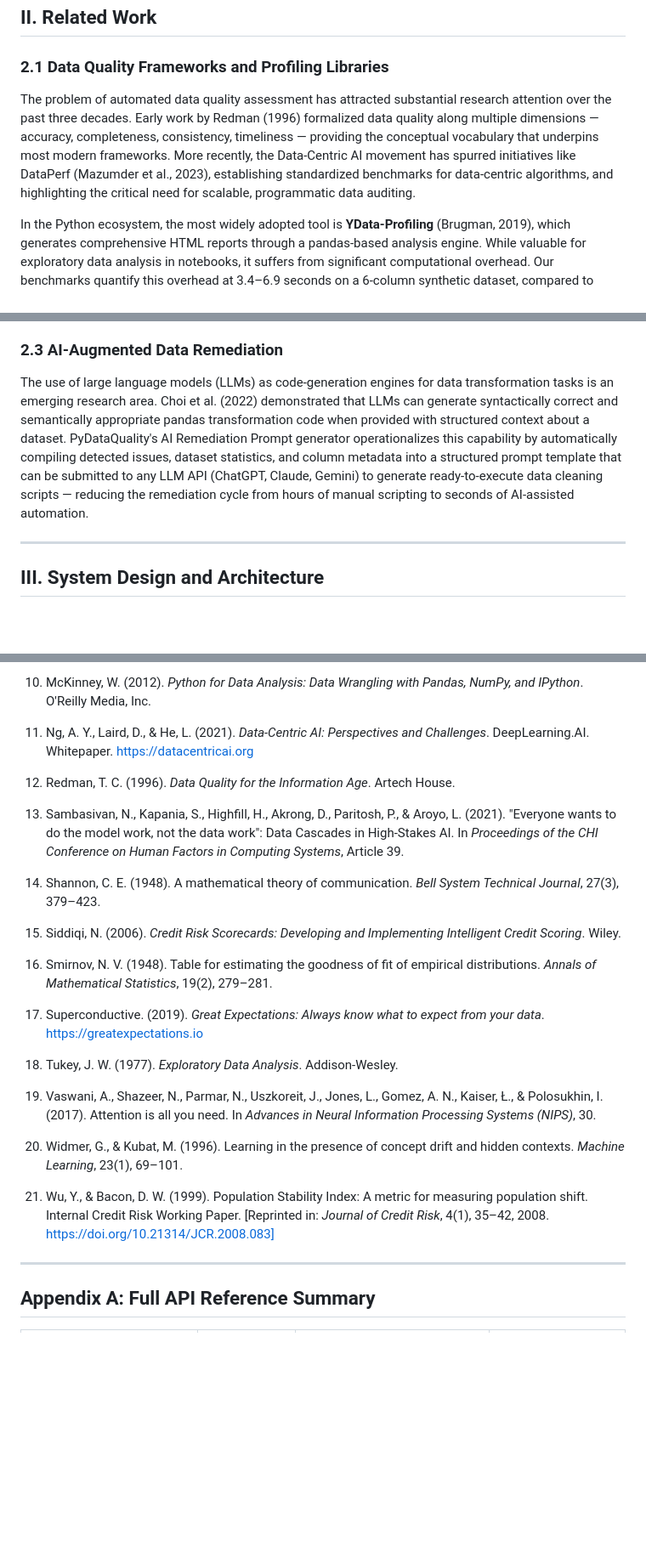
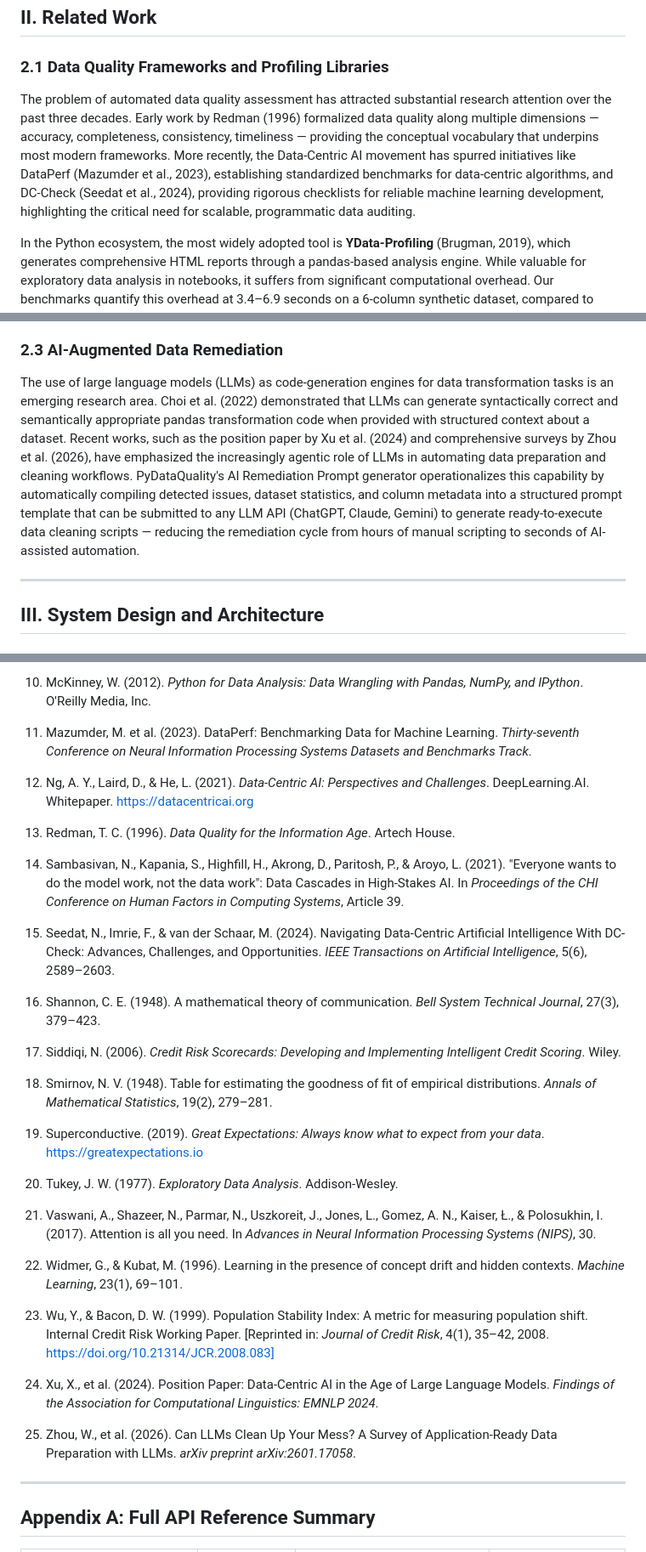
Before and after one commit to DominionAkinrotimi/PyDataQuality, a Markdown page: paperwriting/research_paper.md, 3 parts joined by grey strips. Shown at 85% size. Rendered like a GitHub page; blank space fills up the shorter version.

Commit message:
Update references to include recent 2024-2026 literature on DCAI and LLMs

```diff
--- a/paperwriting/research_paper.md
+++ b/paperwriting/research_paper.md
@@ -81,7 +81,7 @@ The remainder of this paper is structured as follows. Section II surveys the rel
 
 ### 2.1 Data Quality Frameworks and Profiling Libraries
 
-The problem of automated data quality assessment has attracted substantial research attention over the past three decades. Early work by Redman (1996) formalized data quality along multiple dimensions — accuracy, completeness, consistency, timeliness — providing the conceptual vocabulary that underpins most modern frameworks. More recently, the Data-Centric AI movement has spurred initiatives like DataPerf (Mazumder et al., 2023), establishing standardized benchmarks for data-centric algorithms, and highlighting the critical need for scalable, programmatic data auditing.
+The problem of automated data quality assessment has attracted substantial research attention over the past three decades. Early work by Redman (1996) formalized data quality along multiple dimensions — accuracy, completeness, consistency, timeliness — providing the conceptual vocabulary that underpins most modern frameworks. More recently, the Data-Centric AI movement has spurred initiatives like DataPerf (Mazumder et al., 2023), establishing standardized benchmarks for data-centric algorithms, and DC-Check (Seedat et al., 2024), providing rigorous checklists for reliable machine learning development, highlighting the critical need for scalable, programmatic data auditing.
 
 In the Python ecosystem, the most widely adopted tool is **YData-Profiling** (Brugman, 2019), which generates comprehensive HTML reports through a pandas-based analysis engine. While valuable for exploratory data analysis in notebooks, it suffers from significant computational overhead. Our benchmarks quantify this overhead at 3.4–6.9 seconds on a 6-column synthetic dataset, compared to PyDataQuality's 82–261 ms — a difference that becomes compounding when validation must be performed at every pipeline stage or in real-time streaming contexts.
 
@@ -106,7 +106,7 @@ The **Kolmogorov-Smirnov (KS) two-sample test** (Kolmogorov, 1933; Smirnov, 1948
 
 ### 2.3 AI-Augmented Data Remediation
 
-The use of large language models (LLMs) as code-generation engines for data transformation tasks is an emerging research area. Choi et al. (2022) demonstrated that LLMs can generate syntactically correct and semantically appropriate pandas transformation code when provided with structured context about a dataset. PyDataQuality's AI Remediation Prompt generator operationalizes this capability by automatically compiling detected issues, dataset statistics, and column metadata into a structured prompt template that can be submitted to any LLM API (ChatGPT, Claude, Gemini) to generate ready-to-execute data cleaning scripts — reducing the remediation cycle from hours of manual scripting to seconds of AI-assisted automation.
+The use of large language models (LLMs) as code-generation engines for data transformation tasks is an emerging research area. Choi et al. (2022) demonstrated that LLMs can generate syntactically correct and semantically appropriate pandas transformation code when provided with structured context about a dataset. Recent works, such as the position paper by Xu et al. (2024) and comprehensive surveys by Zhou et al. (2026), have emphasized the increasingly agentic role of LLMs in automating data preparation and cleaning workflows. PyDataQuality's AI Remediation Prompt generator operationalizes this capability by automatically compiling detected issues, dataset statistics, and column metadata into a structured prompt template that can be submitted to any LLM API (ChatGPT, Claude, Gemini) to generate ready-to-execute data cleaning scripts — reducing the remediation cycle from hours of manual scripting to seconds of AI-assisted automation.
 
 ---
 
@@ -1013,27 +1013,35 @@ The library is available as open-source software (`pip install pydataquality`) u
 
 10. McKinney, W. (2012). *Python for Data Analysis: Data Wrangling with Pandas, NumPy, and IPython*. O'Reilly Media, Inc.
 
-11. Ng, A. Y., Laird, D., & He, L. (2021). *Data-Centric AI: Perspectives and Challenges*. DeepLearning.AI. Whitepaper. https://datacentricai.org
+11. Mazumder, M. et al. (2023). DataPerf: Benchmarking Data for Machine Learning. *Thirty-seventh Conference on Neural Information Processing Systems Datasets and Benchmarks Track*.
 
-12. Redman, T. C. (1996). *Data Quality for the Information Age*. Artech House.
+12. Ng, A. Y., Laird, D., & He, L. (2021). *Data-Centric AI: Perspectives and Challenges*. DeepLearning.AI. Whitepaper. https://datacentricai.org
 
-13. Sambasivan, N., Kapania, S., Highfill, H., Akrong, D., Paritosh, P., & Aroyo, L. (2021). "Everyone wants to do the model work, not the data work": Data Cascades in High-Stakes AI. In *Proceedings of the CHI Conference on Human Factors in Computing Systems*, Article 39.
+13. Redman, T. C. (1996). *Data Quality for the Information Age*. Artech House.
 
-14. Shannon, C. E. (1948). A mathematical theory of communication. *Bell System Technical Journal*, 27(3), 379–423.
+14. Sambasivan, N., Kapania, S., Highfill, H., Akrong, D., Paritosh, P., & Aroyo, L. (2021). "Everyone wants to do the model work, not the data work": Data Cascades in High-Stakes AI. In *Proceedings of the CHI Conference on Human Factors in Computing Systems*, Article 39.
 
-15. Siddiqi, N. (2006). *Credit Risk Scorecards: Developing and Implementing Intelligent Credit Scoring*. Wiley.
+15. Seedat, N., Imrie, F., & van der Schaar, M. (2024). Navigating Data-Centric Artificial Intelligence With DC-Check: Advances, Challenges, and Opportunities. *IEEE Transactions on Artificial Intelligence*, 5(6), 2589–2603.
 
-16. Smirnov, N. V. (1948). Table for estimating the goodness of fit of empirical distributions. *Annals of Mathematical Statistics*, 19(2), 279–281.
+16. Shannon, C. E. (1948). A mathematical theory of communication. *Bell System Technical Journal*, 27(3), 379–423.
 
-17. Superconductive. (2019). *Great Expectations: Always know what to expect from your data*. https://greatexpectations.io
+17. Siddiqi, N. (2006). *Credit Risk Scorecards: Developing and Implementing Intelligent Credit Scoring*. Wiley.
 
-18. Tukey, J. W. (1977). *Exploratory Data Analysis*. Addison-Wesley.
+18. Smirnov, N. V. (1948). Table for estimating the goodness of fit of empirical distributions. *Annals of Mathematical Statistics*, 19(2), 279–281.
 
-19. Vaswani, A., Shazeer, N., Parmar, N., Uszkoreit, J., Jones, L., Gomez, A. N., Kaiser, Ł., & Polosukhin, I. (2017). Attention is all you need. In *Advances in Neural Information Processing Systems (NIPS)*, 30.
+19. Superconductive. (2019). *Great Expectations: Always know what to expect from your data*. https://greatexpectations.io
 
-20. Widmer, G., & Kubat, M. (1996). Learning in the presence of concept drift and hidden contexts. *Machine Learning*, 23(1), 69–101.
+20. Tukey, J. W. (1977). *Exploratory Data Analysis*. Addison-Wesley.
 
-21. Wu, Y., & Bacon, D. W. (1999). Population Stability Index: A metric for measuring population shift. Internal Credit Risk Working Paper. [Reprinted in: *Journal of Credit Risk*, 4(1), 35–42, 2008. https://doi.org/10.21314/JCR.2008.083]
+21. Vaswani, A., Shazeer, N., Parmar, N., Uszkoreit, J., Jones, L., Gomez, A. N., Kaiser, Ł., & Polosukhin, I. (2017). Attention is all you need. In *Advances in Neural Information Processing Systems (NIPS)*, 30.
+
+22. Widmer, G., & Kubat, M. (1996). Learning in the presence of concept drift and hidden contexts. *Machine Learning*, 23(1), 69–101.
+
+23. Wu, Y., & Bacon, D. W. (1999). Population Stability Index: A metric for measuring population shift. Internal Credit Risk Working Paper. [Reprinted in: *Journal of Credit Risk*, 4(1), 35–42, 2008. https://doi.org/10.21314/JCR.2008.083]
+
+24. Xu, X., et al. (2024). Position Paper: Data-Centric AI in the Age of Large Language Models. *Findings of the Association for Computational Linguistics: EMNLP 2024*.
+
+25. Zhou, W., et al. (2026). Can LLMs Clean Up Your Mess? A Survey of Application-Ready Data Preparation with LLMs. *arXiv preprint arXiv:2601.17058*.
 
 ---
 
```
